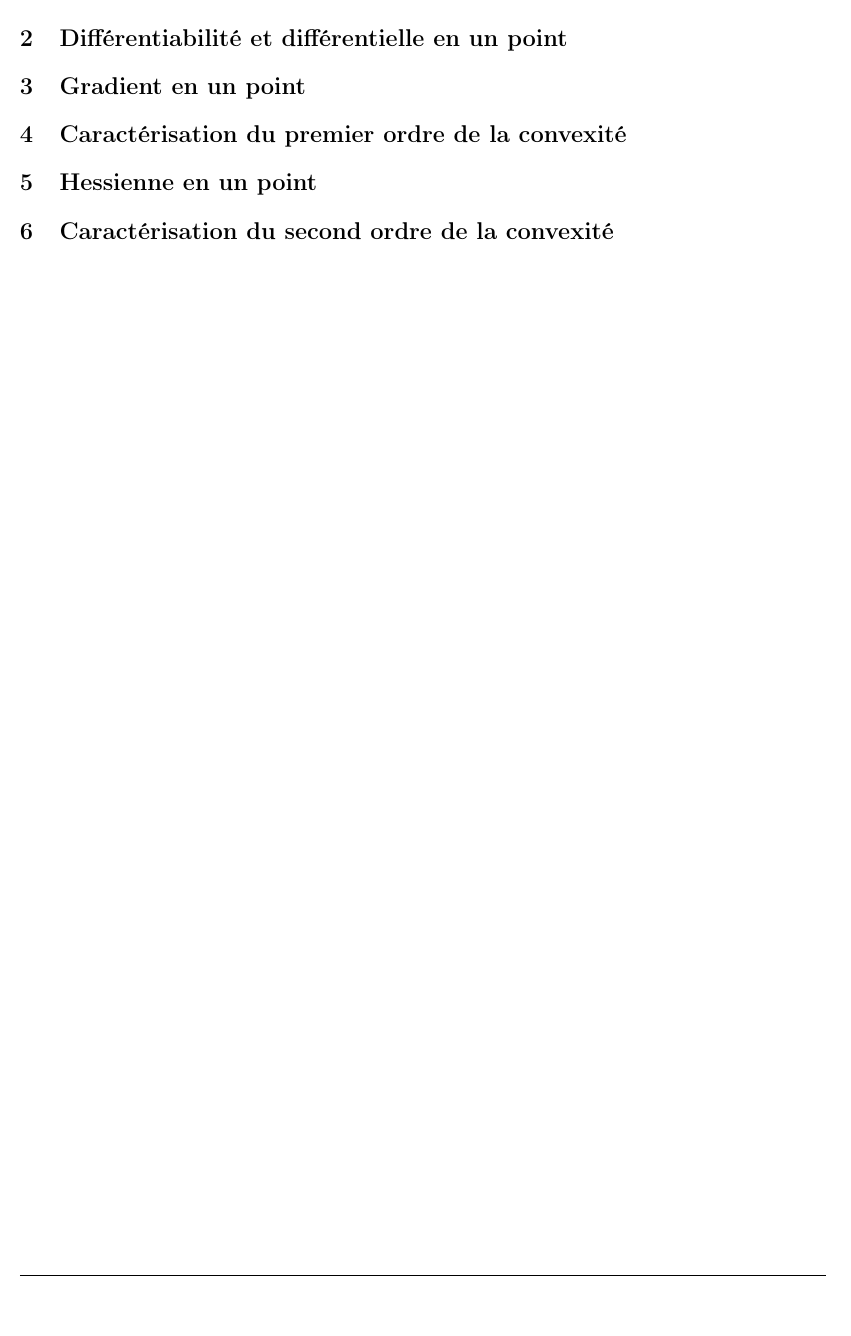
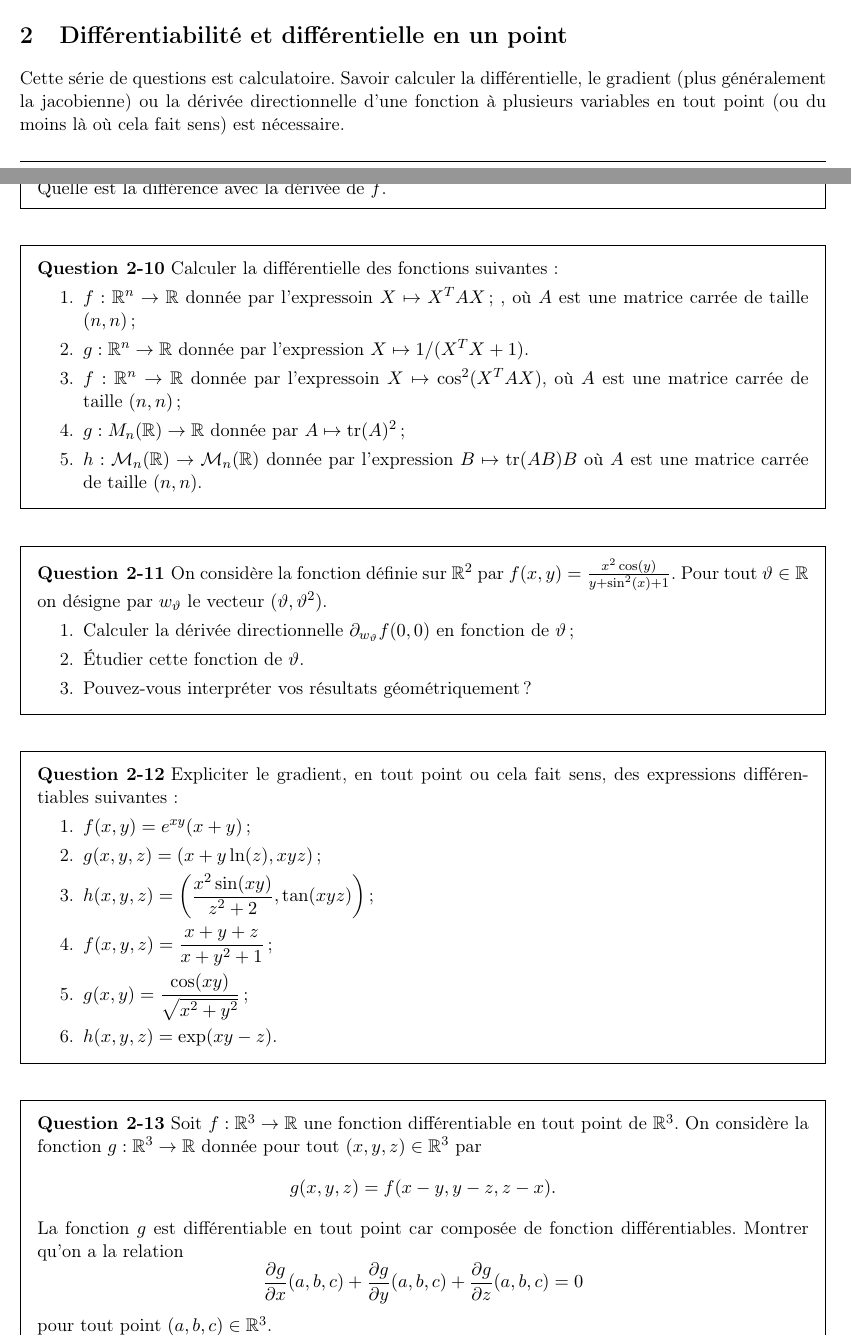
Before and after one commit to bashardudin/Epita-SCIA-OCVX, a LaTeX paper (Periodes/TeX/periode_II_CalculDifferentiel.tex): part of page 5 of 5 before the commit and two parts of pages 4 and 5 of 7 after it, the two joined at a grey line, cut so that both start at the same text, the shorter picture padded with empty space. Compiled offline with pdfLaTeX.

Commit message:
Elementary differential calculus.

```diff
--- a/Periodes/TeX/periode_II_CalculDifferentiel.tex
+++ b/Periodes/TeX/periode_II_CalculDifferentiel.tex
@@ -335,15 +335,83 @@ qu'utiliser l'une ou l'autre en modélisation revient au même.
 \section{Différentiabilité et différentielle en un point}
 \label{sec:diffetdiff}
 
-\section{Gradient en un point}
-\label{sec:gradient}
+Cette série de questions est calculatoire. Savoir calculer la
+différentielle, le gradient (plus généralement la jacobienne) ou la
+dérivée directionnelle d'une fonction à plusieurs variables en tout
+point (ou du moins là où cela fait sens) est nécessaire.
 
-\section{Caractérisation du premier ordre de la convexité}
-\label{sec:caract1convexite}
+\begin{question}
+  Calculer la différentielle de l'application sur $\R$,
+  $f(x) = \frac{\sin(x)}{x^2+1}$ en tout point $x$. Quelle est la
+  différence avec la dérivée de $f$.
+\end{question}
 
-\section{Hessienne en un point}
-\label{sec:hessienne}
+\begin{question}
+  Calculer la différentielle des fonctions suivantes:
+  \begin{enumerate}
+  \item $f :\R^n \rightarrow \R$ donnée par l'expressoin
+    $X \mapsto X^TAX$ ; , où $A$ est une matrice carrée de taille
+    $(n, n)$ ;
+  \item $g : \R^n \rightarrow \R$ donnée par l'expression
+    $X \mapsto 1/(X^TX + 1)$.
+  \item $f : \R^n \rightarrow \R$ donnée par l'expressoin
+    $X \mapsto \cos^2(X^TAX)$, où $A$ est une matrice carrée de taille
+    $(n, n)$ ;
+  \item $g : M_n(\R) \rightarrow \R$ donnée par
+    $A \mapsto \mathrm{tr}(A)^2$ ;
+  \item $h : \mc{M}_n(\R) \rightarrow \mc{M}_n(\R)$ donnée par
+    l'expression $B \mapsto \mathrm{tr}(AB)B$ où $A$ est une matrice
+    carrée de taille $(n, n)$.
+  \end{enumerate}
+\end{question}
 
-\section{Caractérisation du second ordre de la convexité}
-\label{sec:caract2convexite}
+\begin{question}
+  On considère la fonction définie sur $\R^2$ par
+  $f(x, y) = \frac{x^2\cos(y)}{y + \sin^2(x) + 1}$. Pour tout
+  $\vartheta \in \R$ on désigne par $w_\vartheta$ le vecteur
+  $(\vartheta, \vartheta^2)$.
+  \begin{enumerate}
+  \item Calculer la dérivée directionnelle $\pa_{w_\vartheta}f(0, 0)$
+    en fonction de $\vartheta$ ;
+  \item Étudier cette fonction de $\vartheta$.
+  \item Pouvez-vous interpréter vos résultats géométriquement?
+  \end{enumerate}
+\end{question}
 
+\begin{question}
+  Expliciter le gradient, en tout point ou cela fait sens, des
+  expressions différentiables suivantes :
+  \begin{enumerate}
+  \item $f(x, y) = e^{xy}(x+y)$ ;
+  \item $g(x, y, z) = (x + y\ln(z), xyz)$ ;
+  \item $h(x, y, z) = \left(\dfrac{x^2\sin(xy)}{z^2 + 2}, \tan(xyz)\right)$ ;
+  \item $f(x, y, z) = \dfrac{x + y + z}{x+y^2+1}$ ;
+  \item $g(x, y) = \dfrac{\cos(xy)}{\sqrt{x^2 + y^2}}$ ;
+  \item $h(x, y, z) = \exp(xy - z)$.
+  \end{enumerate}
+\end{question}
+
+\begin{question}
+  Soit $f : \R^3 \to \R$ une fonction différentiable en tout point de
+  $\R^3$. On considère la fonction $g : \R^3 \to \R$ donnée pour tout
+  $(x, y, z) \in \R^3$ par
+  \[
+  g(x, y, z) = f(x-y, y-z, z-x).
+  \]
+  La fonction $g$ est différentiable en tout point car composée de
+  fonction différentiables. Montrer qu'on a la relation
+  \[
+  \frac{\pa g}{\pa x}(a,b, c) + \frac{\pa g}{\pa y}(a, b, c) + \frac{\pa
+    g}{\pa z}(a, b, c) = 0
+  \]
+  pour tout point $(a, b, c) \in \R^3$.
+\end{question}
+
+\subsection{Interprétations géométriques}
+\label{sec:interprétationsgeoms}
+
+\begin{question}
+  Trouver les points sur le paraboloïde $z = 4x^2 + y^2$ où le plan
+  tangent est parallèle au plan $x + 2y + z = 6$. Faire de même avec le plan
+  $3x + 5y -2z = 5$.
+\end{question}
@@ -349,0 +437 @@ qu'utiliser l'une ou l'autre en modélisation revient au même.
+On considère la fonction différentiable $f : \R^2 \to \R$ donnée par
```
Also changed, not shown: Periodes/periode_II_CalculDifferentiel.pdf, Periodes/TeX/periode_II_CalculDifferentiel.tex (72 more changed lines).
